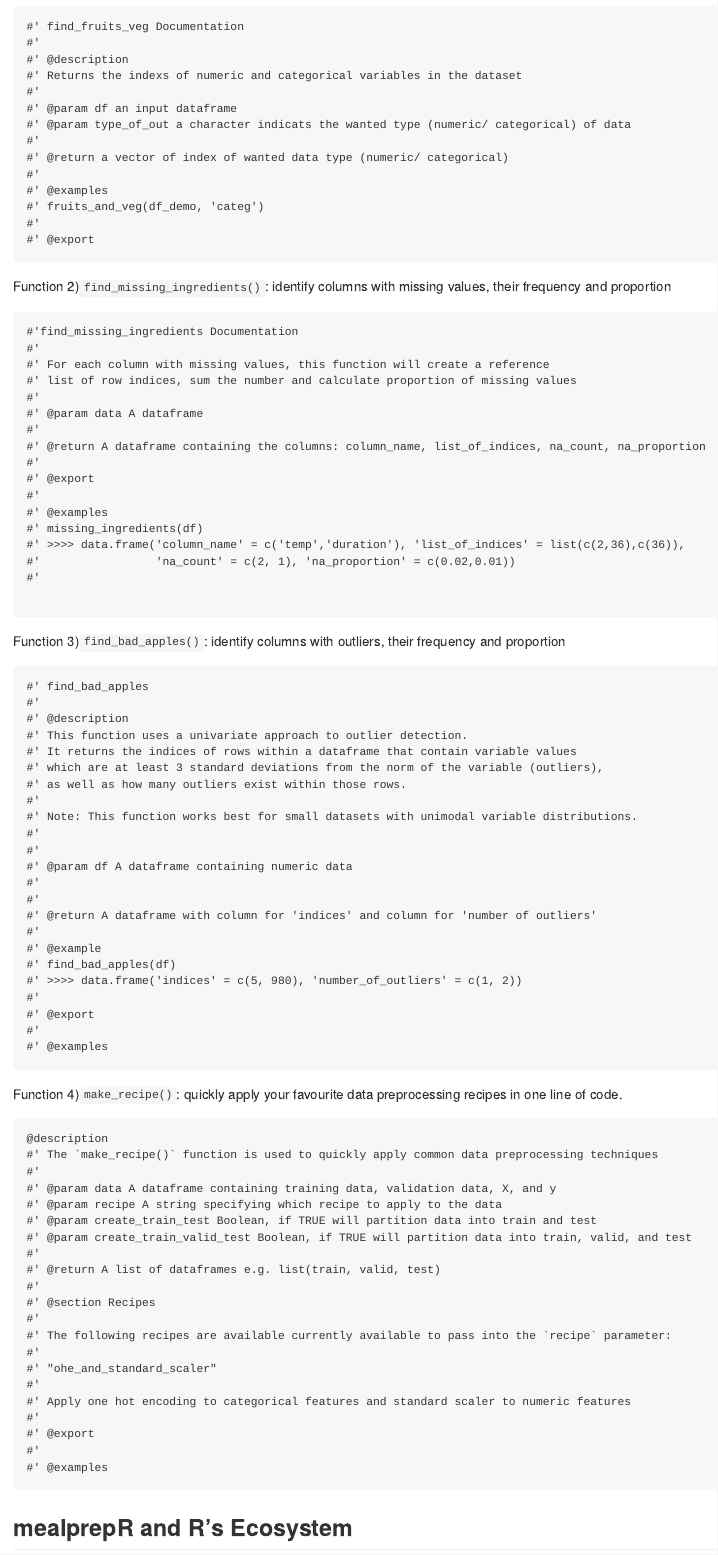
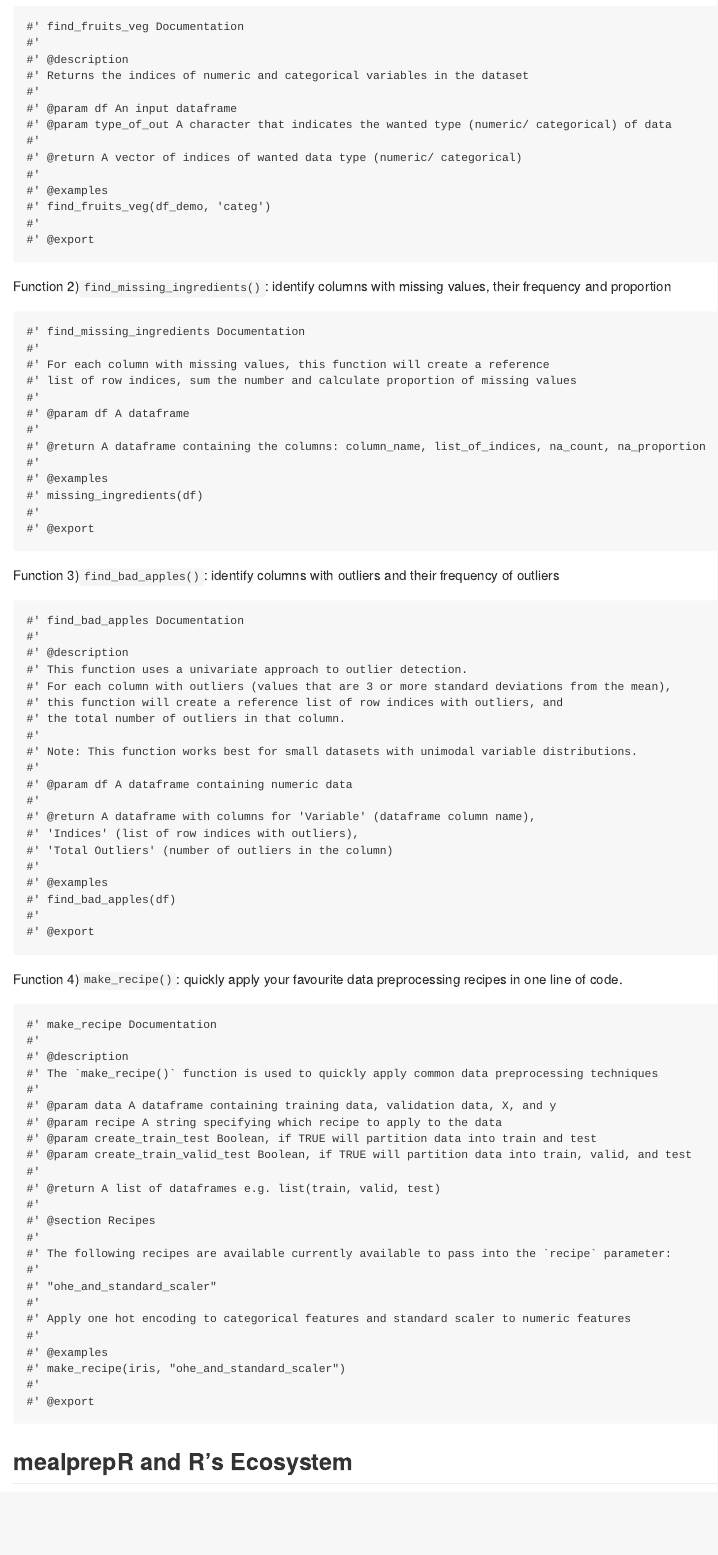
Before and after one commit to UBC-MDS/mealprepR, an R Markdown document (README.Rmd): the page in a window 1100 px wide, from 450 px down. The pictures show the output file README.md that the author committed with the source, drawn offline in the style of GitHub.

Commit message:
add find_missing_ingredients and tweak formatting for consistency

````diff
--- a/README.Rmd
+++ b/README.Rmd
@@ -32,71 +32,66 @@
 #' find_fruits_veg Documentation
 #'
 #' @description
-#' Returns the indexs of numeric and categorical variables in the dataset
+#' Returns the indices of numeric and categorical variables in the dataset
 #'
-#' @param df an input dataframe
-#' @param type_of_out a character indicats the wanted type (numeric/ categorical) of data
+#' @param df An input dataframe
+#' @param type_of_out A character that indicates the wanted type (numeric/ categorical) of data
 #'
-#' @return a vector of index of wanted data type (numeric/ categorical)
+#' @return A vector of indices of wanted data type (numeric/ categorical)
 #'
 #' @examples
-#' fruits_and_veg(df_demo, 'categ')
+#' find_fruits_veg(df_demo, 'categ')
 #'
 #' @export
 ```
 
 Function 2)`find_missing_ingredients()`: identify columns with missing values, their frequency and proportion
 ```
-#'find_missing_ingredients Documentation
+#' find_missing_ingredients Documentation
 #'
 #' For each column with missing values, this function will create a reference
 #' list of row indices, sum the number and calculate proportion of missing values
 #'
-#' @param data A dataframe
+#' @param df A dataframe
 #'
 #' @return A dataframe containing the columns: column_name, list_of_indices, na_count, na_proportion
 #'
-#' @export
-#'
 #' @examples
 #' missing_ingredients(df)
-#' >>>> data.frame('column_name' = c('temp','duration'), 'list_of_indices' = list(c(2,36),c(36)),
-#'                 'na_count' = c(2, 1), 'na_proportion' = c(0.02,0.01))
 #'
-
+#' @export
 ```
 
-Function 3)`find_bad_apples()`: identify columns with outliers, their frequency and proportion
+Function 3)`find_bad_apples()`: identify columns with outliers and their frequency of outliers
 ```
-#' find_bad_apples
+#' find_bad_apples Documentation
 #'
 #' @description
 #' This function uses a univariate approach to outlier detection.
-#' It returns the indices of rows within a dataframe that contain variable values
-#' which are at least 3 standard deviations from the norm of the variable (outliers),
-#' as well as how many outliers exist within those rows.
+#' For each column with outliers (values that are 3 or more standard deviations from the mean),
+#' this function will create a reference list of row indices with outliers, and
+#' the total number of outliers in that column.
 #'
 #' Note: This function works best for small datasets with unimodal variable distributions.
 #'
-#'
 #' @param df A dataframe containing numeric data
 #'
+#' @return A dataframe with columns for 'Variable' (dataframe column name),
+#' 'Indices' (list of row indices with outliers),
+#' 'Total Outliers' (number of outliers in the column)
 #'
-#' @return A dataframe with column for 'indices' and column for 'number of outliers'
-#'
-#' @example
+#' @examples
 #' find_bad_apples(df)
-#' >>>> data.frame('indices' = c(5, 980), 'number_of_outliers' = c(1, 2))
 #'
 #' @export
-#'
-#' @examples
 ```
 
 Function 4)`make_recipe()`: quickly apply your favourite data preprocessing recipes in one line of code.
 
 ```
-@description
+#' make_recipe Documentation
+#'
+#' @description
 #' The `make_recipe()` function is used to quickly apply common data preprocessing techniques
 #'
 #' @param data A dataframe containing training data, validation data, X, and y
@@ -114,9 +109,10 @@
 #'
 #' Apply one hot encoding to categorical features and standard scaler to numeric features
 #'
+#' @examples
+#' make_recipe(iris, "ohe_and_standard_scaler")
+#'
 #' @export
-#'
-#' @examples
 ```
 
 ## mealprepR and R's Ecosystem
````
Also changed, not shown: R/find_bad_apples.R (+2 -2 lines), R/find_fruits_veg.R (+4 -3 lines), R/find_missing_ingredients.R (+9 -7 lines), R/make_recipe.R (+3 -1 lines), README.md, README.Rmd (4 more changed lines), 5 other files.
